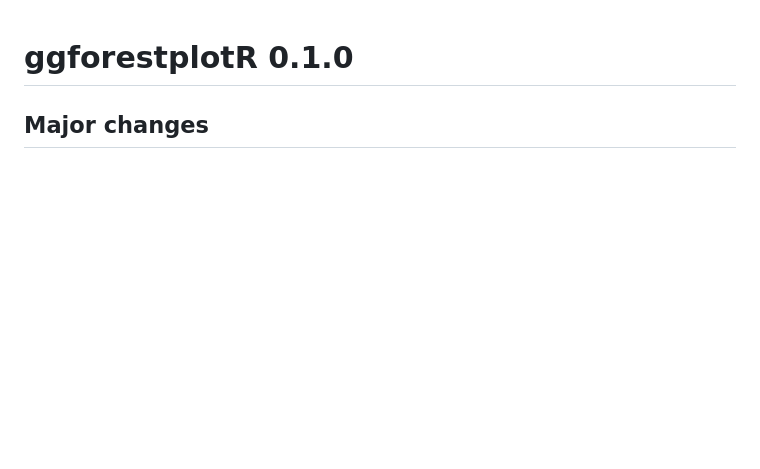
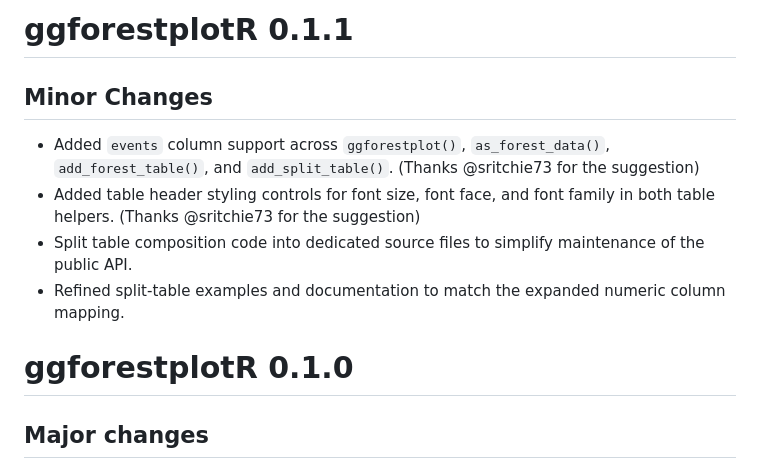
Before and after one commit to cran/ggforestplotR, a Markdown page: NEWS.md, the part around the change. GitHub-like rendering; blank space fills up the shorter version.

Commit message:
version 0.1.1

```diff
--- a/NEWS.md
+++ b/NEWS.md
@@ -1,3 +1,12 @@
+# ggforestplotR 0.1.1
+
+## Minor Changes
+
+- Added `events` column support across `ggforestplot()`, `as_forest_data()`, `add_forest_table()`, and `add_split_table()`. (Thanks @sritchie73 for the suggestion)
+- Added table header styling controls for font size, font face, and font family in both table helpers. (Thanks @sritchie73 for the suggestion)
+- Split table composition code into dedicated source files to simplify maintenance of the public API.
+- Refined split-table examples and documentation to match the expanded numeric column mapping.
+
 # ggforestplotR 0.1.0
 
 ## Major changes
```
Also changed, not shown: README.md (+1 -1 lines), man/figures/ggforestplotR_logo.png (added), 15 other files.
